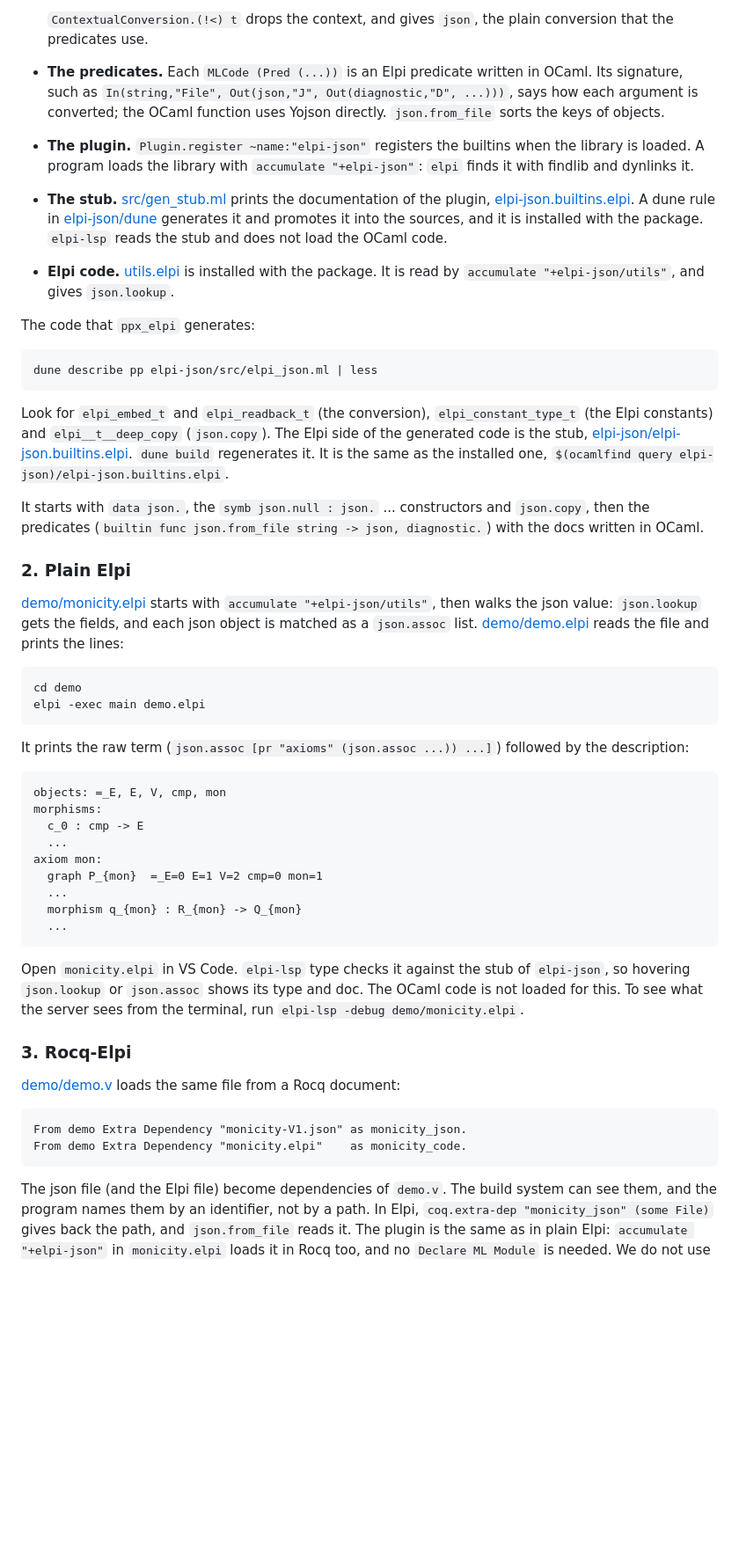
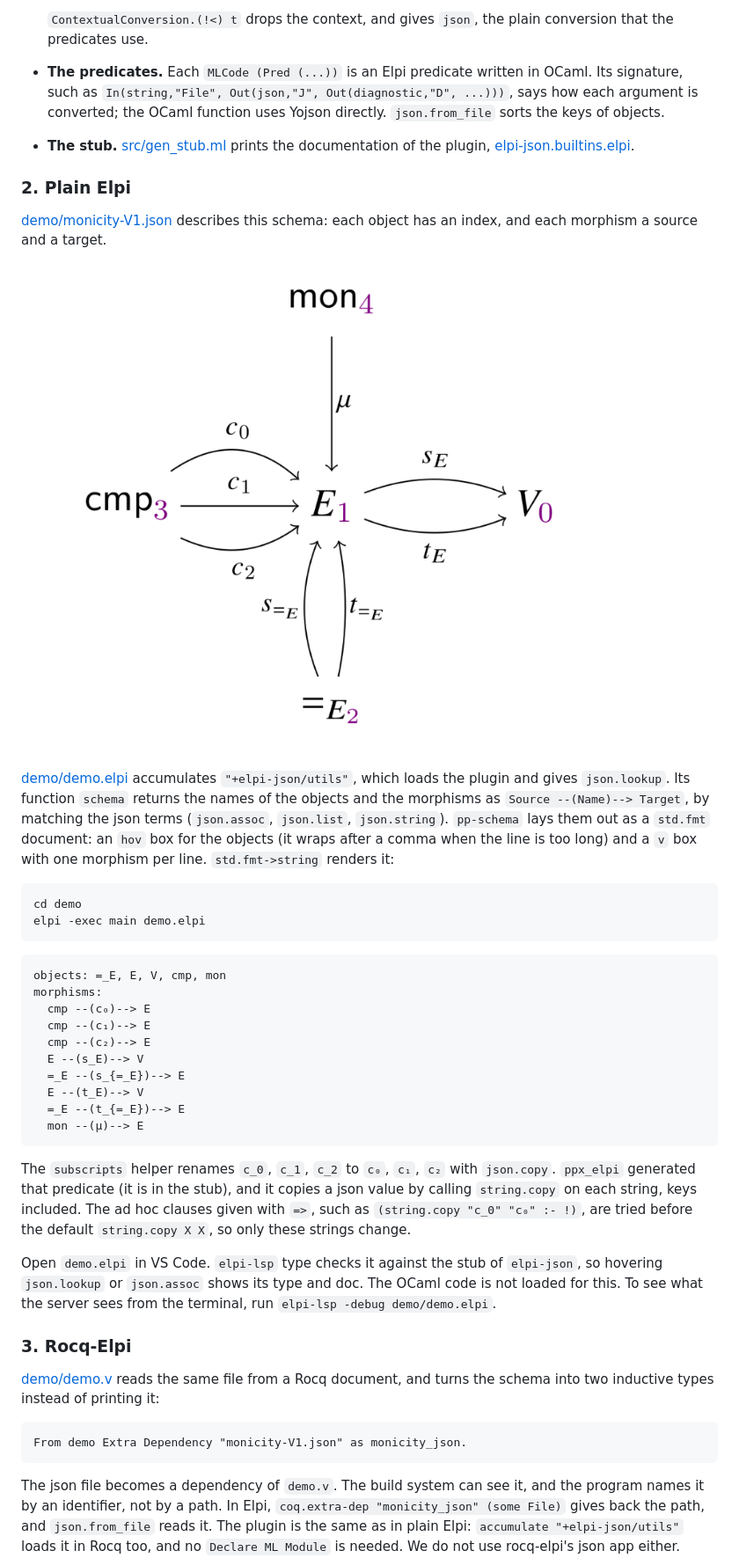
Before and after one commit to gares/demo-coreact-23-11-2026, a Markdown page: README.md, the part around one of its changes. Shown at 88% size. Rendered like a GitHub page; pictures changed too: demo/monicity-V1.png (added); blank space fills up the shorter version.

Commit message:
Demo: schema of monicity-V1.json, printed and as Rocq inductives
- demo.elpi: a small schema function, json.copy with ad hoc string.copy
  clauses (c_0 to c₀), and a std.fmt layout of objects and morphisms
- demo.v: the Elpi program demo sanitizes the names with the same
  json.copy trick and declares the inductives objects and edges
  (indexed over objects) with coq.env.add-indt
- monicity.elpi removed, monicity-V1.png added to the README
- _RocqProject lists demo/demo.v; the files of rocq makefile are ignored

Co-Authored-By: Claude Opus 5.5 <noreply@anthropic.com>

````diff
--- a/README.md
+++ b/README.md
@@ -100,79 +79,67 @@ Open [elpi-json/src/elpi_json.ml](elpi-json/src/elpi_json.ml).
   in OCaml. Its signature, such as `In(string,"File", Out(json,"J", Out(diagnostic,"D", ...)))`,
   says how each argument is converted; the OCaml function uses Yojson
   directly. `json.from_file` sorts the keys of objects.
-- **The plugin.** `Plugin.register ~name:"elpi-json"` registers the builtins
-  when the library is loaded. A program loads the library with
-  `accumulate "+elpi-json"`: `elpi` finds it with findlib and dynlinks it.
 - **The stub.** [src/gen_stub.ml](elpi-json/src/gen_stub.ml) prints the
   documentation of the plugin,
-  [elpi-json.builtins.elpi](elpi-json/elpi-json.builtins.elpi). A dune rule
-  in [elpi-json/dune](elpi-json/dune) generates it and promotes it into the
-  sources, and it is installed with the package. `elpi-lsp` reads the stub and
-  does not load the OCaml code.
-- **Elpi code.** [utils.elpi](elpi-json/utils.elpi) is installed with the
-  package. It is read by `accumulate "+elpi-json/utils"`, and gives `json.lookup`.
+  [elpi-json.builtins.elpi](elpi-json/elpi-json.builtins.elpi).
 
-The code that `ppx_elpi` generates:
-
-```sh
-dune describe pp elpi-json/src/elpi_json.ml | less
-```
-
-Look for `elpi_embed_t` and `elpi_readback_t` (the conversion), `elpi_constant_type_t`
-(the Elpi constants) and `elpi__t__deep_copy` (`json.copy`).
-The Elpi side of the generated code is the stub,
-[elpi-json/elpi-json.builtins.elpi](elpi-json/elpi-json.builtins.elpi).
-`dune build` regenerates it. It is the same as the installed one,
-`$(ocamlfind query elpi-json)/elpi-json.builtins.elpi`.
-
-It starts with `data json.`, the `symb json.null : json.` ... constructors and
-`json.copy`, then the predicates (`builtin func json.from_file string -> json, diagnostic.`)
-with the docs written in OCaml.
 
 ### 2. Plain Elpi
 
-[demo/monicity.elpi](demo/monicity.elpi) starts with `accumulate "+elpi-json/utils"`,
-then walks the json value: `json.lookup` gets the fields, and each json
-object is matched as a `json.assoc` list. [demo/demo.elpi](demo/demo.elpi) reads the file
-and prints the lines:
+[demo/monicity-V1.json](demo/monicity-V1.json) describes this schema: each
+object has an index, and each morphism a source and a target.
+
+![the schema of monicity-V1.json](demo/monicity-V1.png)
+
+[demo/demo.elpi](demo/demo.elpi) accumulates `"+elpi-json/utils"`, which
+loads the plugin and gives `json.lookup`. Its function `schema` returns the
+names of the objects and the morphisms as `Source --(Name)--> Target`, by
+matching the json terms (`json.assoc`, `json.list`, `json.string`).
+`pp-schema` lays them out as a `std.fmt` document: an `hov` box for the
+objects (it wraps after a comma when the line is too long) and a `v` box with
+one morphism per line. `std.fmt->string` renders it:
 
 ```sh
 cd demo
 elpi -exec main demo.elpi
 ```
 
-It prints the raw term (`json.assoc [pr "axioms" (json.assoc ...)) ...]`)
-followed by the description:
-
 ```
 objects: =_E, E, V, cmp, mon
 morphisms:
-  c_0 : cmp -> E
-  ...
-axiom mon:
-  graph P_{mon}  =_E=0 E=1 V=2 cmp=0 mon=1
-  ...
-  morphism q_{mon} : R_{mon} -> Q_{mon}
-  ...
+  cmp --(c₀)--> E
+  cmp --(c₁)--> E
+  cmp --(c₂)--> E
+  E --(s_E)--> V
+  =_E --(s_{=_E})--> E
+  E --(t_E)--> V
+  =_E --(t_{=_E})--> E
+  mon --(μ)--> E
 ```
 
-Open `monicity.elpi` in VS Code. `elpi-lsp` type checks it against the stub
+The `subscripts` helper renames `c_0`, `c_1`, `c_2` to `c₀`, `c₁`, `c₂` with
+`json.copy`. `ppx_elpi` generated that predicate (it is in the stub), and it
+copies a json value by calling `string.copy` on each string, keys included.
+The ad hoc clauses given with `=>`, such as `(string.copy "c_0" "c₀" :- !)`,
+are tried before the default `string.copy X X`, so only these strings change.
+
+Open `demo.elpi` in VS Code. `elpi-lsp` type checks it against the stub
 of `elpi-json`, so hovering `json.lookup` or `json.assoc` shows its type and
 doc. The OCaml code is not loaded for this. To see what the server sees from
-the terminal, run `elpi-lsp -debug demo/monicity.elpi`.
+the terminal, run `elpi-lsp -debug demo/demo.elpi`.
 
 ### 3. Rocq-Elpi
 
-[demo/demo.v](demo/demo.v) loads the same file from a Rocq document:
+[demo/demo.v](demo/demo.v) reads the same file from a Rocq document, and
+turns the schema into two inductive types instead of printing it:
 
 ```coq
 From demo Extra Dependency "monicity-V1.json" as monicity_json.
-From demo Extra Dependency "monicity.elpi"    as monicity_code.
 ```
 
-The json file (and the Elpi file) become dependencies of `demo.v`. The build
-system can see them, and the program names them by an identifier, not by a
-path. In Elpi, `coq.extra-dep "monicity_json" (some File)` gives back the
-path, and `json.from_file` reads it. The plugin is the same as in plain Elpi:
-`accumulate "+elpi-json"` in `monicity.elpi` loads it in Rocq too, and no
+The json file becomes a dependency of `demo.v`. The build system can see
+it, and the program names it by an identifier, not by a path. In Elpi,
+`coq.extra-dep "monicity_json" (some File)` gives back the path, and
+`json.from_file` reads it. The plugin is the same as in plain Elpi:
+`accumulate "+elpi-json/utils"` loads it in Rocq too, and no
 `Declare ML Module` is needed. We do not use rocq-elpi's json app either.
````
Also changed, not shown: other parts of README.md (+27 -23 lines), 5 other files.
